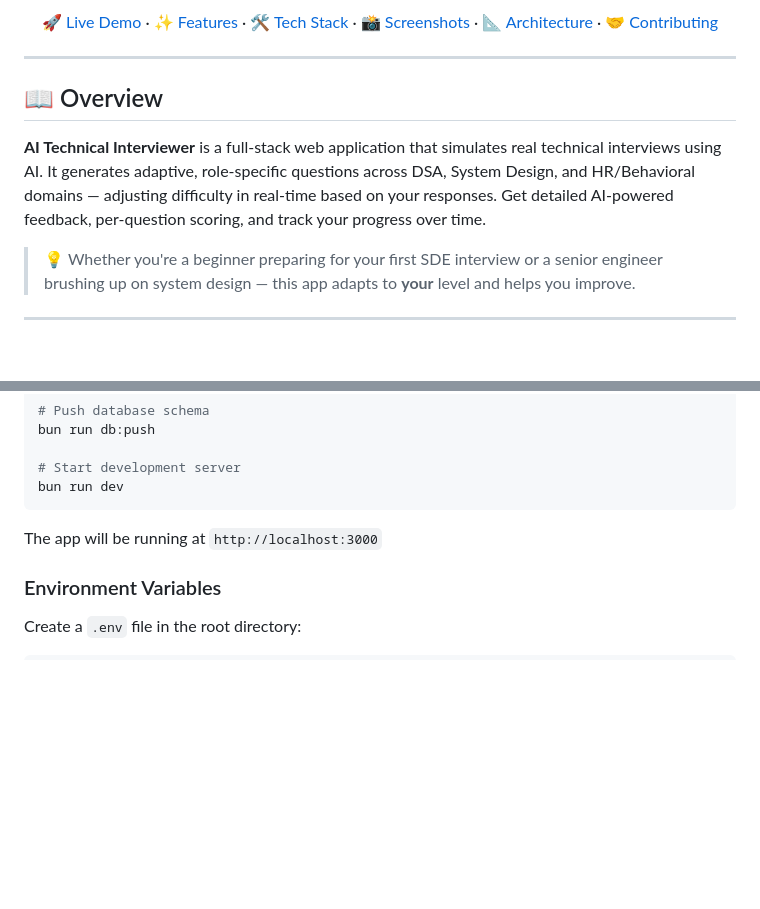
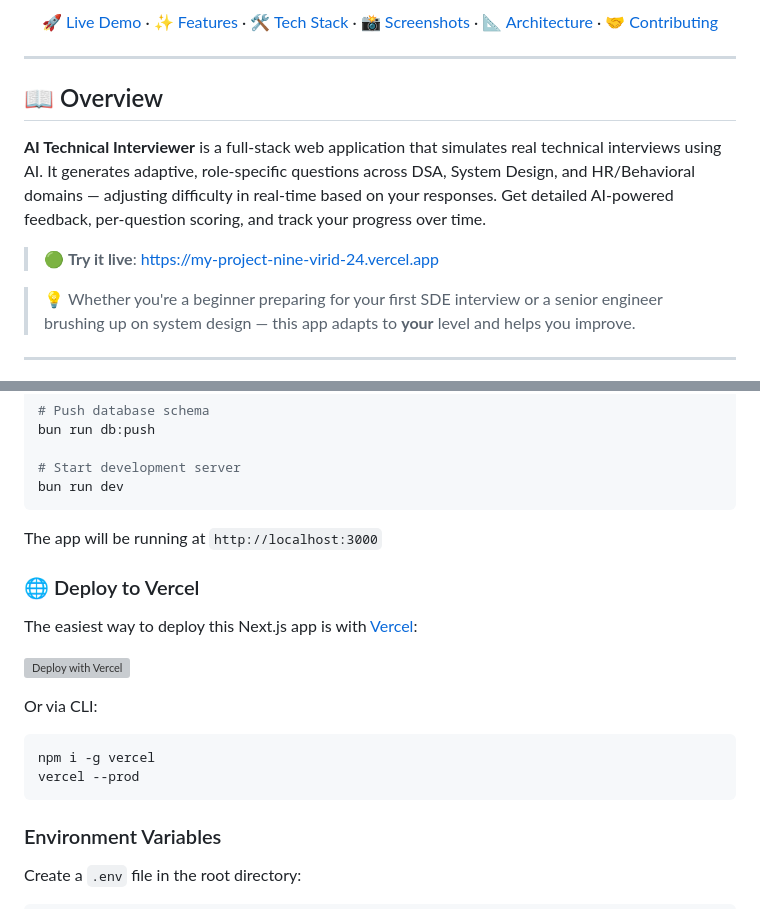
Before and after one commit to subrattandon/skillgap-ai, a Markdown page: README.md, 2 parts joined by grey strips. Drawn GitHub-style; blank space fills up the shorter version; grey boxes are pictures that could not be loaded.

Commit message:
🚀 Add Vercel deployment URL to README + Deploy button + Vercel badge

````diff
--- a/README.md
+++ b/README.md
@@ -22,6 +23,8 @@
 ## 📖 Overview
 
 **AI Technical Interviewer** is a full-stack web application that simulates real technical interviews using AI. It generates adaptive, role-specific questions across DSA, System Design, and HR/Behavioral domains — adjusting difficulty in real-time based on your responses. Get detailed AI-powered feedback, per-question scoring, and track your progress over time.
+
+> 🟢 **Try it live**: [https://my-project-nine-virid-24.vercel.app](https://my-project-nine-virid-24.vercel.app)
 
 > 💡 Whether you're a beginner preparing for your first SDE interview or a senior engineer brushing up on system design — this app adapts to **your** level and helps you improve.
 
@@ -179,6 +182,19 @@ bun run dev
 
 The app will be running at `http://localhost:3000`
 
+### 🌐 Deploy to Vercel
+
+The easiest way to deploy this Next.js app is with [Vercel](https://vercel.com):
+
+[![Deploy with Vercel](https://vercel.com/button)](https://vercel.com/new/clone?repository-url=https://github.com/subrattandon/Ai-technical-interviewer)
+
+Or via CLI:
+
+```bash
+npm i -g vercel
+vercel --prod
+```
+
 ### Environment Variables
 
 Create a `.env` file in the root directory:
````
Also changed, not shown: other parts of README.md (+2 -1 lines).
